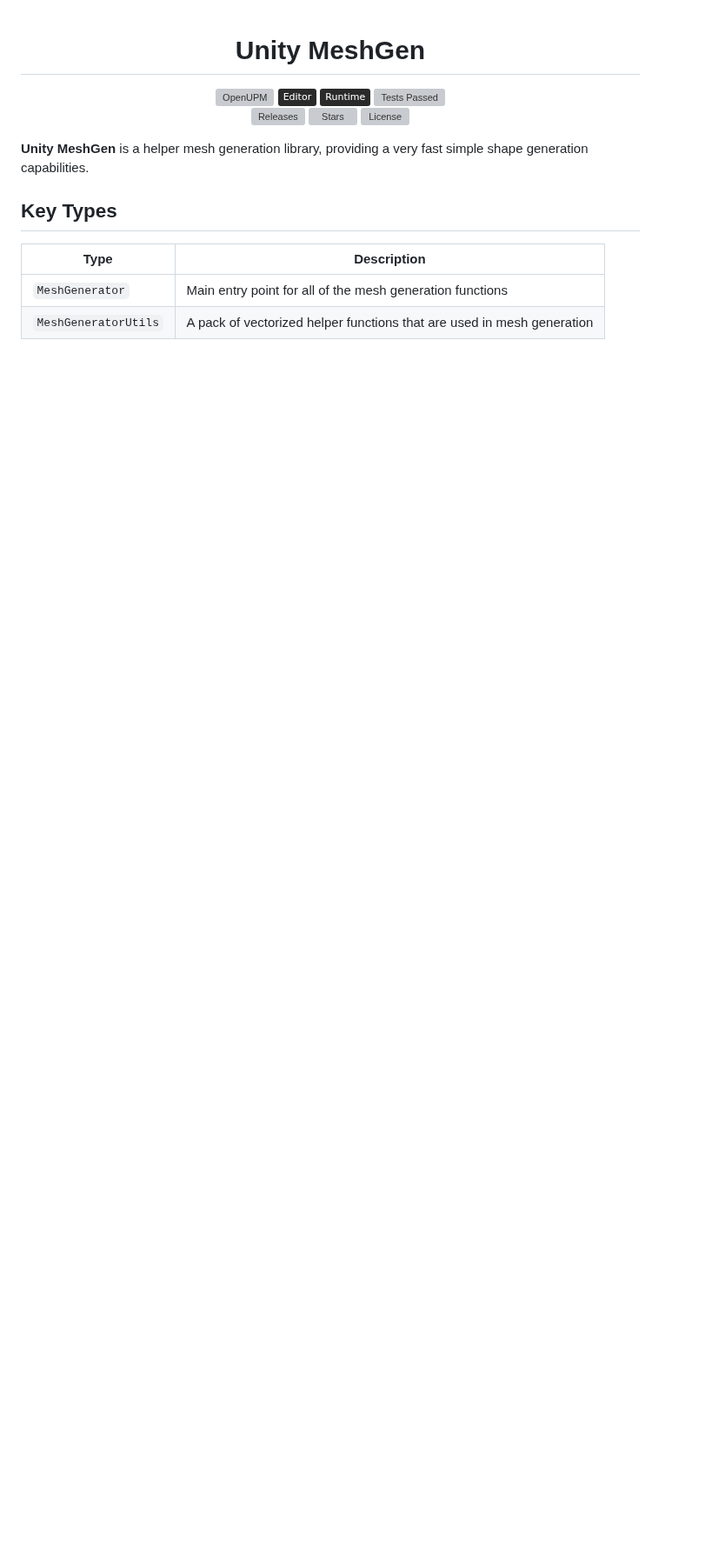
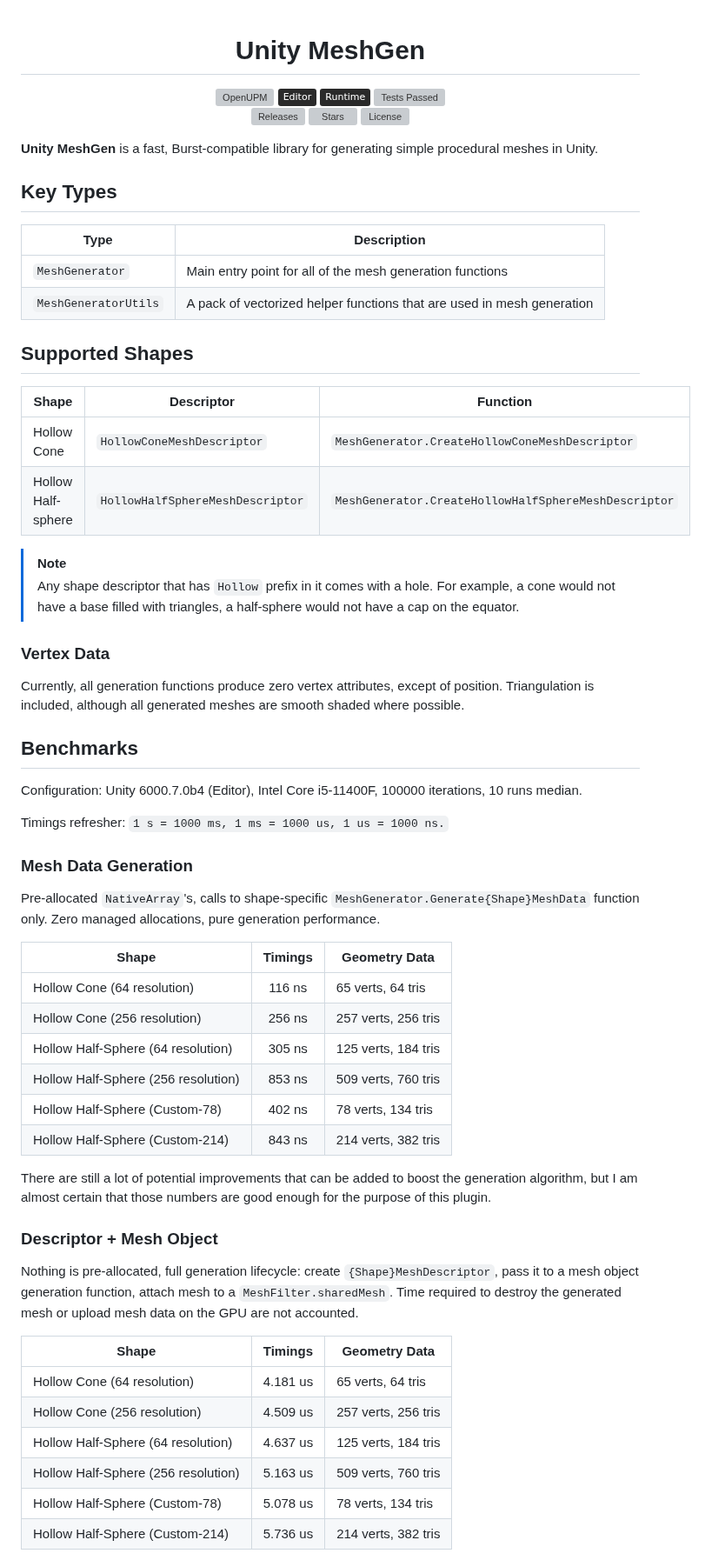
Before and after one commit to Saesentsessis/Unity-MeshGen, a Markdown page: README.md, the part around one of its changes. Shown at 87% size. Drawn GitHub-style; badges without logos; blank space fills up the shorter version; grey boxes are pictures that could not be loaded.

```diff
--- a/README.md
+++ b/README.md
@@ -11,8 +11,7 @@
 
 </div>
 
-**Unity MeshGen** is a helper mesh generation library, providing a very fast simple shape generation
-capabilities.
+**Unity MeshGen** is a fast, Burst-compatible library for generating simple procedural meshes in Unity.
 
 ## Key Types
 
@@ -20,3 +19,58 @@ capabilities.
 |----------------------|------------------------------------------------------------------------|
 | `MeshGenerator`      | Main entry point for all of the mesh generation functions              |
 | `MeshGeneratorUtils` | A pack of vectorized helper functions that are used in mesh generation |
+
+## Supported Shapes
+
+| Shape              | Descriptor                       | Function                                             |
+|--------------------|----------------------------------|------------------------------------------------------|
+| Hollow Cone        | `HollowConeMeshDescriptor`       | `MeshGenerator.CreateHollowConeMeshDescriptor`       |
+| Hollow Half-sphere | `HollowHalfSphereMeshDescriptor` | `MeshGenerator.CreateHollowHalfSphereMeshDescriptor` |
+
+> [!NOTE]
+> Any shape descriptor that has `Hollow` prefix in it comes with a hole. For example, a cone
+> would not have a base filled with triangles, a half-sphere would not have a cap on the equator.
+
+### Vertex Data
+
+Currently, all generation functions produce zero vertex attributes, except of position.
+Triangulation is included, although all generated meshes are smooth shaded where possible.
+
+## Benchmarks
+
+Configuration: Unity 6000.7.0b4 (Editor), Intel Core i5-11400F, 100000 iterations, 10 runs median.
+
+Timings refresher: `1 s = 1000 ms, 1 ms = 1000 us, 1 us = 1000 ns.`
+
+### Mesh Data Generation
+
+Pre-allocated `NativeArray`'s, calls to shape-specific `MeshGenerator.Generate{Shape}MeshData` function
+only. Zero managed allocations, pure generation performance.
+
+| Shape                               | Timings | Geometry Data       |
+|-------------------------------------|:-------:|---------------------|
+| Hollow Cone (64 resolution)         | 116 ns  | 65 verts, 64 tris   |
+| Hollow Cone (256 resolution)        | 256 ns  | 257 verts, 256 tris |
+| Hollow Half-Sphere (64 resolution)  | 305 ns  | 125 verts, 184 tris |
+| Hollow Half-Sphere (256 resolution) | 853 ns  | 509 verts, 760 tris |
+| Hollow Half-Sphere (Custom-78)      | 402 ns  | 78 verts, 134 tris  |
+| Hollow Half-Sphere (Custom-214)     | 843 ns  | 214 verts, 382 tris |
+
+There are still a lot of potential improvements that can be added to boost the generation algorithm,
+but I am almost certain that those numbers are good enough for the purpose of this plugin.
+
+### Descriptor + Mesh Object
+
+Nothing is pre-allocated, full generation lifecycle: create `{Shape}MeshDescriptor`, pass it to a mesh
+object generation function, attach mesh to a `MeshFilter.sharedMesh`. Time required to destroy the
+generated mesh or upload mesh data on the GPU are not accounted.
+
+| Shape                               | Timings  | Geometry Data       |
+|-------------------------------------|:--------:|---------------------|
+| Hollow Cone (64 resolution)         | 4.181 us | 65 verts, 64 tris   |
+| Hollow Cone (256 resolution)        | 4.509 us | 257 verts, 256 tris |
+| Hollow Half-Sphere (64 resolution)  | 4.637 us | 125 verts, 184 tris |
+| Hollow Half-Sphere (256 resolution) | 5.163 us | 509 verts, 760 tris |
+| Hollow Half-Sphere (Custom-78)      | 5.078 us | 78 verts, 134 tris  |
+| Hollow Half-Sphere (Custom-214)     | 5.736 us | 214 verts, 382 tris |
+
```
Also changed, not shown: other parts of README.md (+26 -7 lines), resources/images/Half-Sphere(Custom-214).png (added), resources/images/Half-Sphere(Custom-78).png (added), 1 other file.
